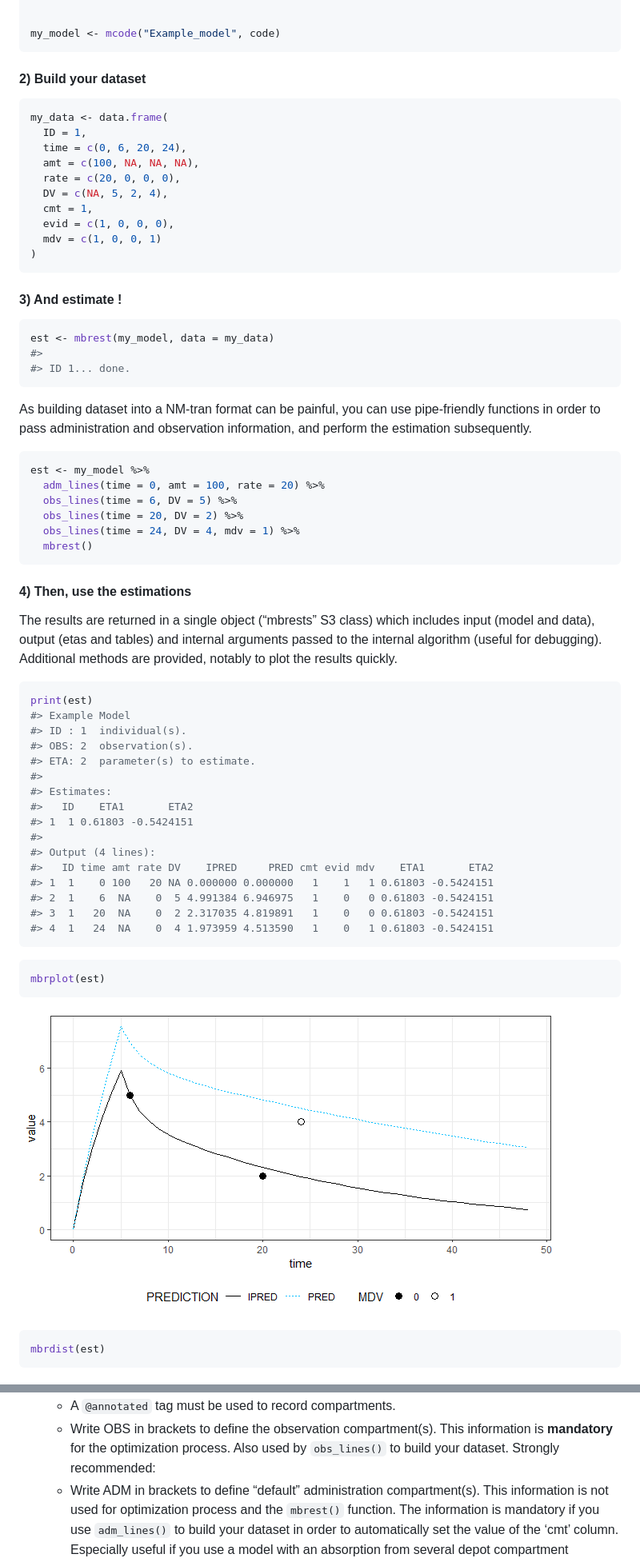
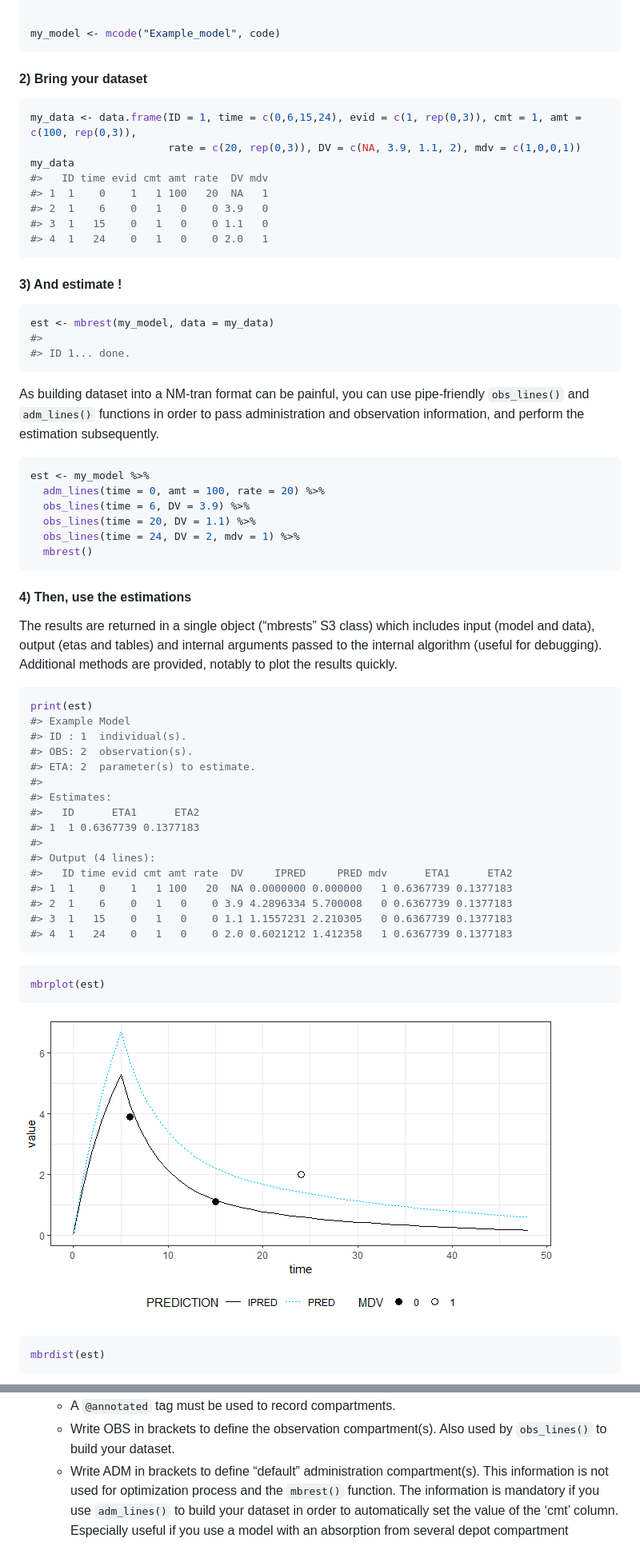
Before and after one commit to FelicienLL/mapbayr, a Markdown page: README.md, 2 parts joined by grey strips. Shown: that part at 80% size. Drawn GitHub-style; pictures changed too: man/figures/README-plot1-1.png.

````diff
--- a/README.md
+++ b/README.md
@@ -93,19 +89,17 @@ $CAPTURE DV
 my_model <- mcode("Example_model", code)
 ```
 
-#### 2\) Build your dataset
+#### 2\) Bring your dataset
 
 ``` r
-my_data <- data.frame(
-  ID = 1,
-  time = c(0, 6, 20, 24),
-  amt = c(100, NA, NA, NA),
-  rate = c(20, 0, 0, 0),
-  DV = c(NA, 5, 2, 4),
-  cmt = 1,
-  evid = c(1, 0, 0, 0),
-  mdv = c(1, 0, 0, 1)
-)
+my_data <- data.frame(ID = 1, time = c(0,6,15,24), evid = c(1, rep(0,3)), cmt = 1, amt = c(100, rep(0,3)),
+                      rate = c(20, rep(0,3)), DV = c(NA, 3.9, 1.1, 2), mdv = c(1,0,0,1))
+my_data
+#>   ID time evid cmt amt rate  DV mdv
+#> 1  1    0    1   1 100   20  NA   1
+#> 2  1    6    0   1   0    0 3.9   0
+#> 3  1   15    0   1   0    0 1.1   0
+#> 4  1   24    0   1   0    0 2.0   1
 ```
 
 #### 3\) And estimate \!
@@ -117,15 +111,16 @@ est <- mbrest(my_model, data = my_data)
 ```
 
 As building dataset into a NM-tran format can be painful, you can use
-pipe-friendly functions in order to pass administration and observation
-information, and perform the estimation subsequently.
+pipe-friendly `obs_lines()` and `adm_lines()` functions in order to pass
+administration and observation information, and perform the estimation
+subsequently.
 
 ``` r
 est <- my_model %>%
   adm_lines(time = 0, amt = 100, rate = 20) %>%
-  obs_lines(time = 6, DV = 5) %>%
-  obs_lines(time = 20, DV = 2) %>%
-  obs_lines(time = 24, DV = 4, mdv = 1) %>%
+  obs_lines(time = 6, DV = 3.9) %>%
+  obs_lines(time = 20, DV = 1.1) %>%
+  obs_lines(time = 24, DV = 2, mdv = 1) %>%
   mbrest()
 ```
 
@@ -144,15 +139,15 @@ print(est)
 #> ETA: 2  parameter(s) to estimate.
 #>
 #> Estimates:
-#>   ID    ETA1       ETA2
-#> 1  1 0.61803 -0.5424151
+#>   ID      ETA1      ETA2
+#> 1  1 0.6367739 0.1377183
 #>
 #> Output (4 lines):
-#>   ID time amt rate DV    IPRED     PRED cmt evid mdv    ETA1       ETA2
-#> 1  1    0 100   20 NA 0.000000 0.000000   1    1   1 0.61803 -0.5424151
-#> 2  1    6  NA    0  5 4.991384 6.946975   1    0   0 0.61803 -0.5424151
-#> 3  1   20  NA    0  2 2.317035 4.819891   1    0   0 0.61803 -0.5424151
-#> 4  1   24  NA    0  4 1.973959 4.513590   1    0   1 0.61803 -0.5424151
+#>   ID time evid cmt amt rate  DV     IPRED     PRED mdv      ETA1      ETA2
+#> 1  1    0    1   1 100   20  NA 0.0000000 0.000000   1 0.6367739 0.1377183
+#> 2  1    6    0   1   0    0 3.9 4.2896334 5.700008   0 0.6367739 0.1377183
+#> 3  1   15    0   1   0    0 1.1 1.1557231 2.210305   0 0.6367739 0.1377183
+#> 4  1   24    0   1   0    0 2.0 0.6021212 1.412358   1 0.6367739 0.1377183
 ```
 
 ``` r
@@ -280,8 +274,6 @@ AOLA : 100 : Amt of last adm (mg)
       - A `@annotated` tag must be used to record compartments.
       - Write OBS in brackets to define the observation compartment(s).
-        This information is **mandatory** for the optimization process.
-        Also used by `obs_lines()` to build your dataset. Strongly
-        recommended:
+        Also used by `obs_lines()` to build your dataset.
       - Write ADM in brackets to define “default” administration
         compartment(s). This information is not used for optimization
         process and the `mbrest()` function. The information is
````
Also changed, not shown: other parts of README.md (+50 -47 lines), man/figures/README-plot2-1.png, 1 other file.
